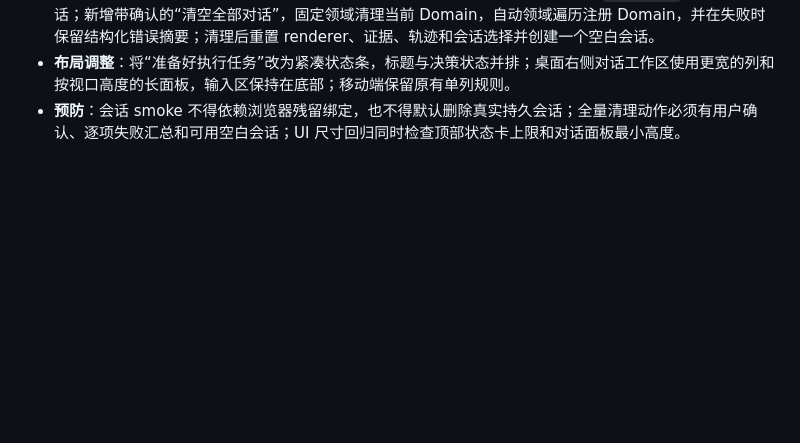
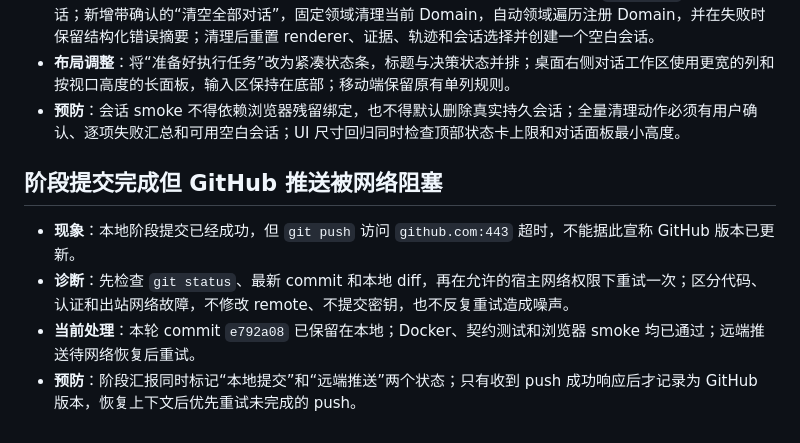
Before and after one commit to Serate/spatial-agent, a Markdown page: docs/agent-development-issues.md, the part around the change. Rendered like a GitHub page; blank space fills up the shorter version.

Commit message:
docs: record GitHub push network blockage

```diff
--- a/docs/agent-development-issues.md
+++ b/docs/agent-development-issues.md
@@ -273,3 +273,10 @@
 - **修复**：未绑定自动领域使用本地 draft session；已绑定领域通过当前 Domain 的 `/sessions` 创建持久会话；新增带确认的“清空全部对话”，固定领域清理当前 Domain，自动领域遍历注册 Domain，并在失败时保留结构化错误摘要；清理后重置 renderer、证据、轨迹和会话选择并创建一个空白会话。
 - **布局调整**：将“准备好执行任务”改为紧凑状态条，标题与决策状态并排；桌面右侧对话工作区使用更宽的列和按视口高度的长面板，输入区保持在底部；移动端保留原有单列规则。
 - **预防**：会话 smoke 不得依赖浏览器残留绑定，也不得默认删除真实持久会话；全量清理动作必须有用户确认、逐项失败汇总和可用空白会话；UI 尺寸回归同时检查顶部状态卡上限和对话面板最小高度。
+
+## 阶段提交完成但 GitHub 推送被网络阻塞
+
+- **现象**：本地阶段提交已经成功，但 `git push` 访问 `github.com:443` 超时，不能据此宣称 GitHub 版本已更新。
+- **诊断**：先检查 `git status`、最新 commit 和本地 diff，再在允许的宿主网络权限下重试一次；区分代码、认证和出站网络故障，不修改 remote、不提交密钥，也不反复重试造成噪声。
+- **当前处理**：本轮 commit `e792a08` 已保留在本地；Docker、契约测试和浏览器 smoke 均已通过；远端推送待网络恢复后重试。
+- **预防**：阶段汇报同时标记“本地提交”和“远端推送”两个状态；只有收到 push 成功响应后才记录为 GitHub 版本，恢复上下文后优先重试未完成的 push。
```
Also changed, not shown: docs/agent-context-resume.md (+1 -0 lines).
